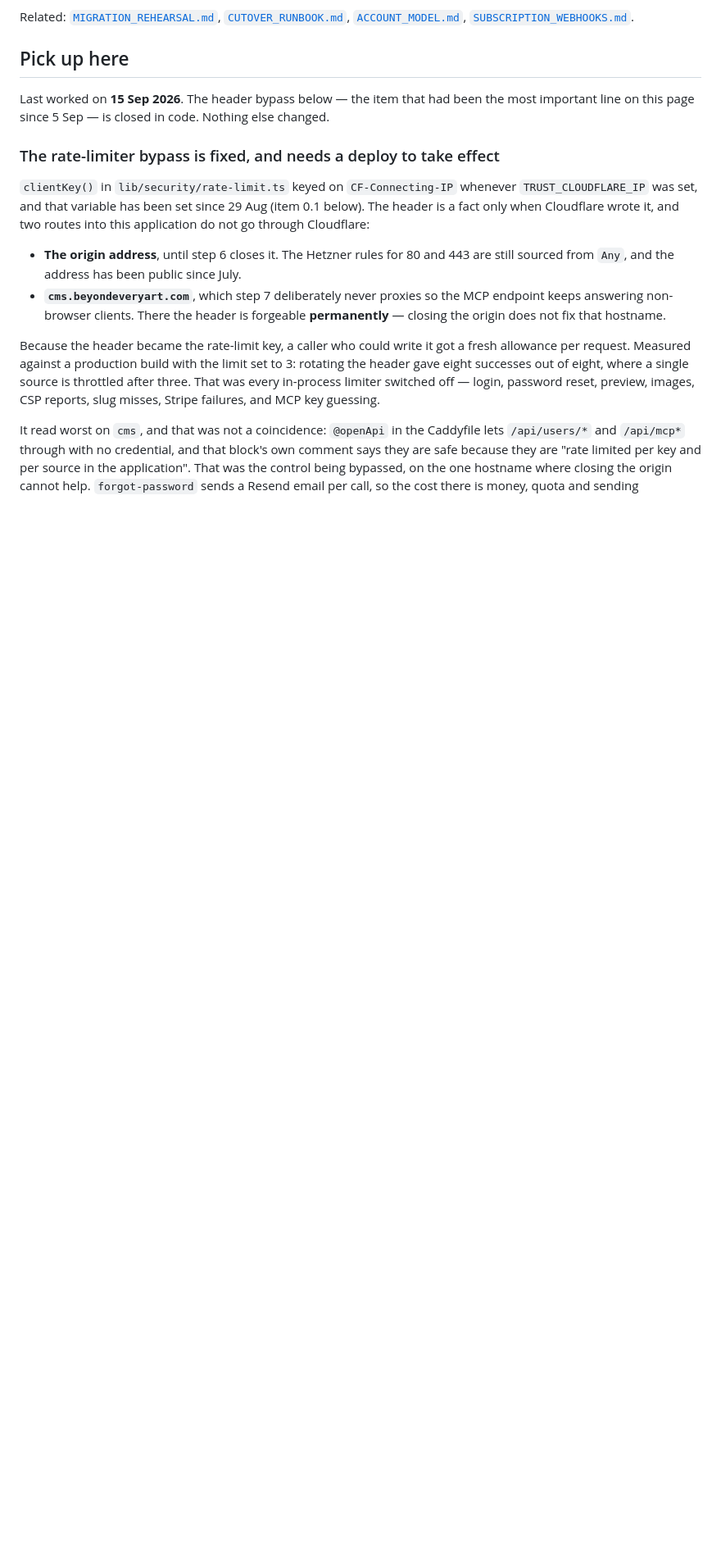
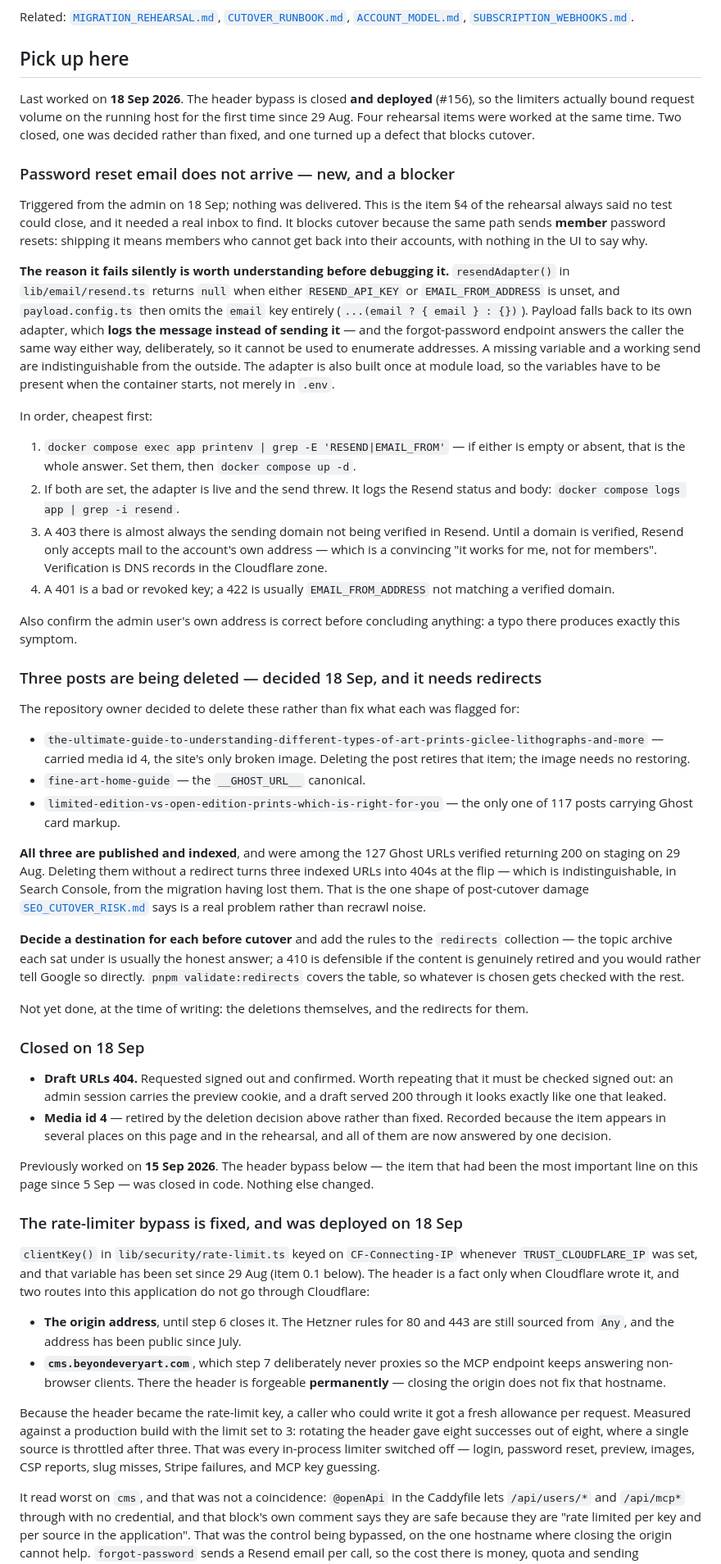
Before and after one commit to tiualvin/beyond-every-art, a Markdown page: docs/DEPLOYMENT_STATUS.md, the part around one of its changes. Shown at 82% size. Rendered like a GitHub page; blank space fills up the shorter version.

```diff
--- a/docs/DEPLOYMENT_STATUS.md
+++ b/docs/DEPLOYMENT_STATUS.md
@@ -11,11 +11,92 @@ Related: [`MIGRATION_REHEARSAL.md`](MIGRATION_REHEARSAL.md),
 
 ## Pick up here
 
-Last worked on **15 Sep 2026**. The header bypass below — the item that had been
-the most important line on this page since 5 Sep — is closed in code. Nothing
-else changed.
+Last worked on **18 Sep 2026**. The header bypass is closed **and deployed**
+(#156), so the limiters actually bound request volume on the running host for
+the first time since 29 Aug. Four rehearsal items were worked at the same time.
+Two closed, one was decided rather than fixed, and one turned up a defect that
+blocks cutover.
 
-### The rate-limiter bypass is fixed, and needs a deploy to take effect
+### Password reset email does not arrive — new, and a blocker
+
+Triggered from the admin on 18 Sep; nothing was delivered. This is the item
+§4 of the rehearsal always said no test could close, and it needed a real
+inbox to find. It blocks cutover because the same path sends **member**
+password resets: shipping it means members who cannot get back into their
+accounts, with nothing in the UI to say why.
+
+**The reason it fails silently is worth understanding before debugging it.**
+`resendAdapter()` in `lib/email/resend.ts` returns `null` when either
+`RESEND_API_KEY` or `EMAIL_FROM_ADDRESS` is unset, and `payload.config.ts`
+then omits the `email` key entirely (`...(email ? { email } : {})`). Payload
+falls back to its own adapter, which **logs the message instead of sending
+it** — and the forgot-password endpoint answers the caller the same way
+either way, deliberately, so it cannot be used to enumerate addresses. A
+missing variable and a working send are indistinguishable from the outside.
+The adapter is also built once at module load, so the variables have to be
+present when the container starts, not merely in `.env`.
+
+In order, cheapest first:
+
+1. `docker compose exec app printenv | grep -E 'RESEND|EMAIL_FROM'` — if
+   either is empty or absent, that is the whole answer. Set them, then
+   `docker compose up -d`.
+2. If both are set, the adapter is live and the send threw. It logs the
+   Resend status and body: `docker compose logs app | grep -i resend`.
+3. A 403 there is almost always the sending domain not being verified in
+   Resend. Until a domain is verified, Resend only accepts mail to the
+   account's own address — which is a convincing "it works for me, not for
+   members". Verification is DNS records in the Cloudflare zone.
+4. A 401 is a bad or revoked key; a 422 is usually `EMAIL_FROM_ADDRESS` not
+   matching a verified domain.
+
+Also confirm the admin user's own address is correct before concluding
+anything: a typo there produces exactly this symptom.
+
+### Three posts are being deleted — decided 18 Sep, and it needs redirects
+
+The repository owner decided to delete these rather than fix what each was
+flagged for:
+
+- `the-ultimate-guide-to-understanding-different-types-of-art-prints-giclee-lithographs-and-more`
+  — carried media id 4, the site's only broken image. Deleting the post
+  retires that item; the image needs no restoring.
+- `fine-art-home-guide` — the `__GHOST_URL__` canonical.
+- `limited-edition-vs-open-edition-prints-which-is-right-for-you` — the only
+  one of 117 posts carrying Ghost card markup.
+
+**All three are published and indexed**, and were among the 127 Ghost URLs
+verified returning 200 on staging on 29 Aug. Deleting them without a
+redirect turns three indexed URLs into 404s at the flip — which is
+indistinguishable, in Search Console, from the migration having lost them.
+That is the one shape of post-cutover damage
+[`SEO_CUTOVER_RISK.md`](SEO_CUTOVER_RISK.md#reading-the-aftermath) says is a
+real problem rather than recrawl noise.
+
+**Decide a destination for each before cutover** and add the rules to the
+`redirects` collection — the topic archive each sat under is usually the
+honest answer; a 410 is defensible if the content is genuinely retired and
+you would rather tell Google so directly. `pnpm validate:redirects` covers
+the table, so whatever is chosen gets checked with the rest.
+
+Not yet done, at the time of writing: the deletions themselves, and the
+redirects for them.
+
+### Closed on 18 Sep
+
+- **Draft URLs 404.** Requested signed out and confirmed. Worth repeating
+  that it must be checked signed out: an admin session carries the preview
+  cookie, and a draft served 200 through it looks exactly like one that
+  leaked.
+- **Media id 4** — retired by the deletion decision above rather than fixed.
+  Recorded because the item appears in several places on this page and in
+  the rehearsal, and all of them are now answered by one decision.
+
+Previously worked on **15 Sep 2026**. The header bypass below — the item that
+had been the most important line on this page since 5 Sep — was closed in code.
+Nothing else changed.
+
+### The rate-limiter bypass is fixed, and was deployed on 18 Sep
 
 `clientKey()` in `lib/security/rate-limit.ts` keyed on `CF-Connecting-IP`
 whenever `TRUST_CLOUDFLARE_IP` was set, and that variable has been set since
```
Also changed, not shown: other parts of docs/DEPLOYMENT_STATUS.md (+16 -7 lines), docs/MIGRATION_REHEARSAL.md (+21 -10 lines).
